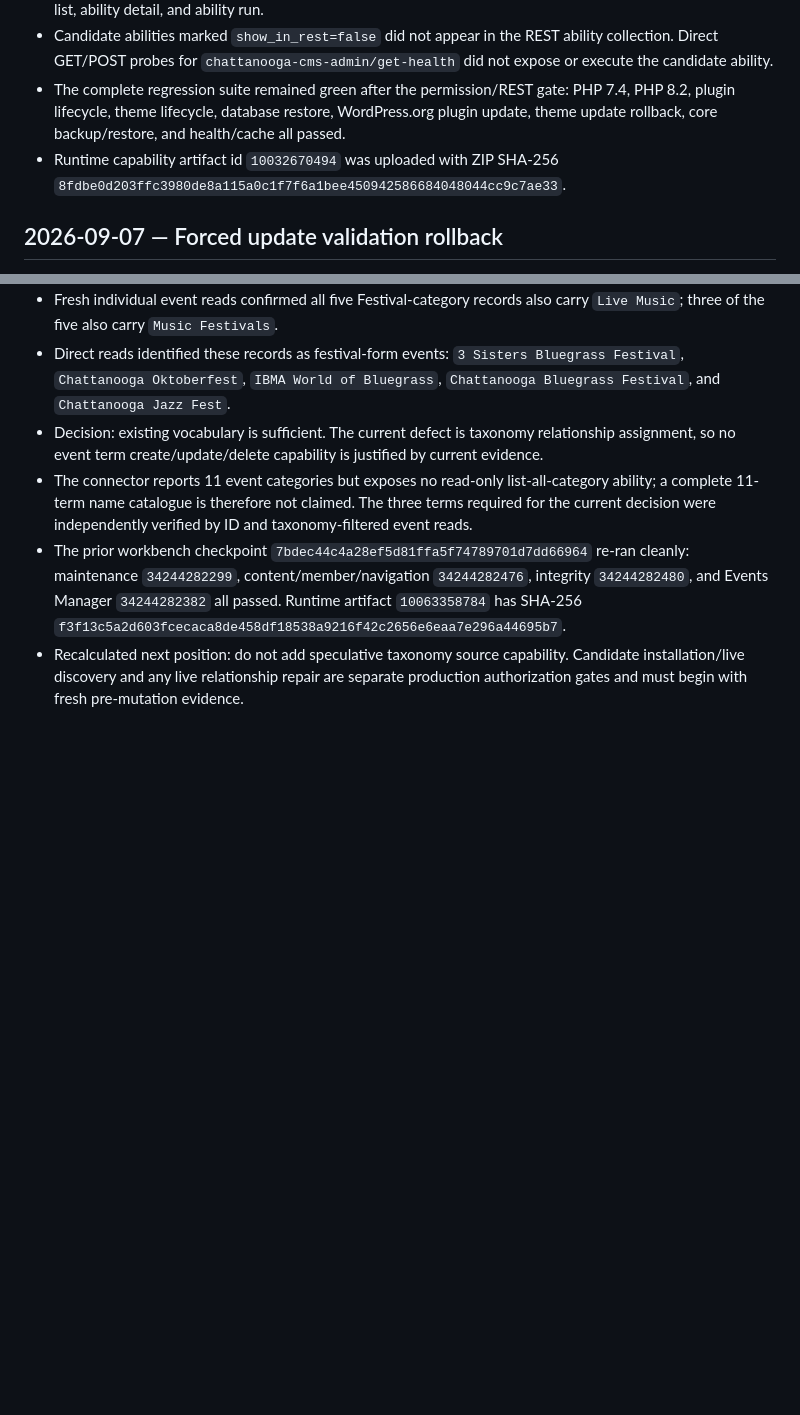
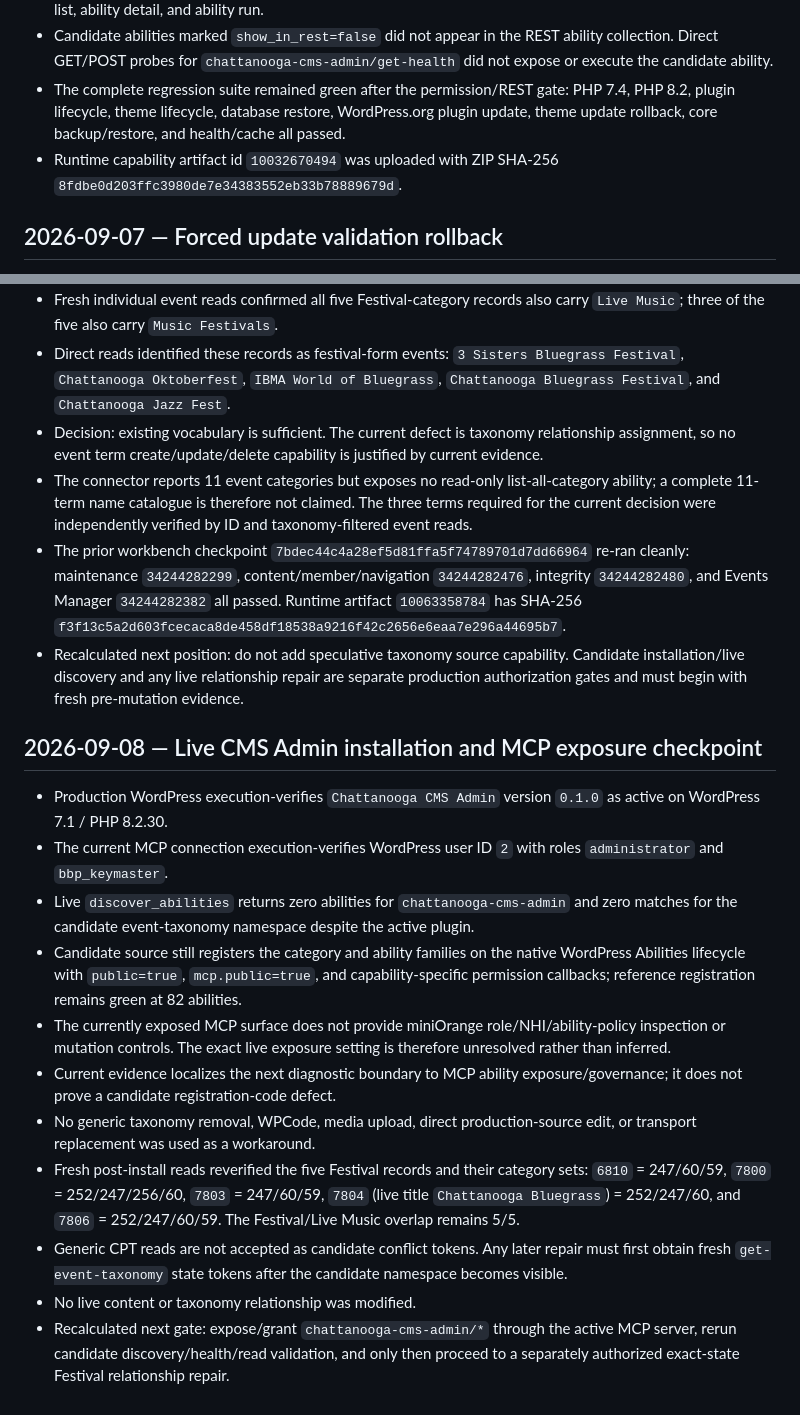
Before and after one commit to stanfieldjd/chattanooga-music-scene, a Markdown page: workbench/JOURNAL.md, 2 parts joined by grey strips. GitHub-like rendering; blank space fills up the shorter version.

Commit message:
Journal live CMS Admin exposure blocker

```diff
--- a/workbench/JOURNAL.md
+++ b/workbench/JOURNAL.md
@@ -53,7 +53,7 @@ Append-only record of material workbench state changes. Do not rewrite prior ent
 - The runtime enumerated six WordPress Abilities REST routes: namespace, categories, category detail, ability list, ability detail, and ability run.
 - Candidate abilities marked `show_in_rest=false` did not appear in the REST ability collection. Direct GET/POST probes for `chattanooga-cms-admin/get-health` did not expose or execute the candidate ability.
 - The complete regression suite remained green after the permission/REST gate: PHP 7.4, PHP 8.2, plugin lifecycle, theme lifecycle, database restore, WordPress.org plugin update, theme update rollback, core backup/restore, and health/cache all passed.
-- Runtime capability artifact id `10032670494` was uploaded with ZIP SHA-256 `8fdbe0d203ffc3980de8a115a0c1f7f6a1bee450942586684048044cc9c7ae33`.
+- Runtime capability artifact id `10032670494` was uploaded with ZIP SHA-256 `8fdbe0d203ffc3980de7e34383552eb33b78889679d`.
 
 ## 2026-09-07 — Forced update validation rollback
 
@@ -141,3 +141,17 @@ Append-only record of material workbench state changes. Do not rewrite prior ent
 - The connector reports 11 event categories but exposes no read-only list-all-category ability; a complete 11-term name catalogue is therefore not claimed. The three terms required for the current decision were independently verified by ID and taxonomy-filtered event reads.
 - The prior workbench checkpoint `7bdec44c4a28ef5d81ffa5f74789701d7dd66964` re-ran cleanly: maintenance `34244282299`, content/member/navigation `34244282476`, integrity `34244282480`, and Events Manager `34244282382` all passed. Runtime artifact `10063358784` has SHA-256 `f3f13c5a2d603fcecaca8de458df18538a9216f42c2656e6eaa7e296a44695b7`.
 - Recalculated next position: do not add speculative taxonomy source capability. Candidate installation/live discovery and any live relationship repair are separate production authorization gates and must begin with fresh pre-mutation evidence.
+
+## 2026-09-08 — Live CMS Admin installation and MCP exposure checkpoint
+
+- Production WordPress execution-verifies `Chattanooga CMS Admin` version `0.1.0` as active on WordPress 7.1 / PHP 8.2.30.
+- The current MCP connection execution-verifies WordPress user ID `2` with roles `administrator` and `bbp_keymaster`.
+- Live `discover_abilities` returns zero abilities for `chattanooga-cms-admin` and zero matches for the candidate event-taxonomy namespace despite the active plugin.
+- Candidate source still registers the category and ability families on the native WordPress Abilities lifecycle with `public=true`, `mcp.public=true`, and capability-specific permission callbacks; reference registration remains green at 82 abilities.
+- The currently exposed MCP surface does not provide miniOrange role/NHI/ability-policy inspection or mutation controls. The exact live exposure setting is therefore unresolved rather than inferred.
+- Current evidence localizes the next diagnostic boundary to MCP ability exposure/governance; it does not prove a candidate registration-code defect.
+- No generic taxonomy removal, WPCode, media upload, direct production-source edit, or transport replacement was used as a workaround.
+- Fresh post-install reads reverified the five Festival records and their category sets: `6810` = 247/60/59, `7800` = 252/247/256/60, `7803` = 247/60/59, `7804` (live title `Chattanooga Bluegrass`) = 252/247/60, and `7806` = 252/247/60/59. The Festival/Live Music overlap remains 5/5.
+- Generic CPT reads are not accepted as candidate conflict tokens. Any later repair must first obtain fresh `get-event-taxonomy` state tokens after the candidate namespace becomes visible.
+- No live content or taxonomy relationship was modified.
+- Recalculated next gate: expose/grant `chattanooga-cms-admin/*` through the active MCP server, rerun candidate discovery/health/read validation, and only then proceed to a separately authorized exact-state Festival relationship repair.
```
